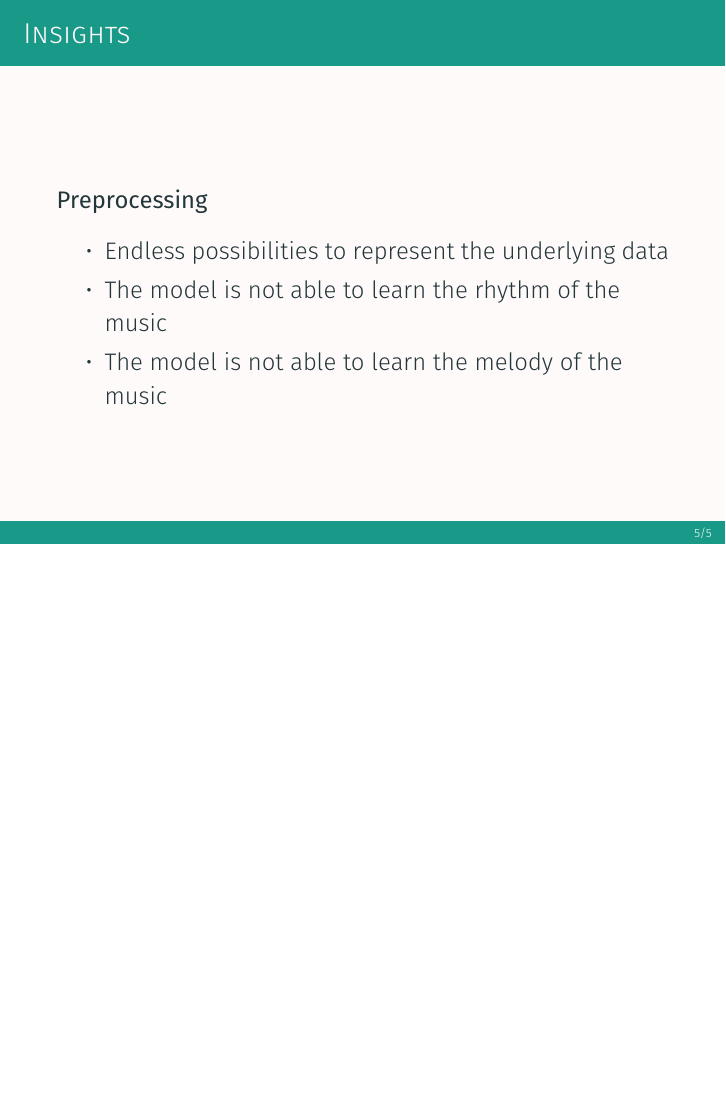
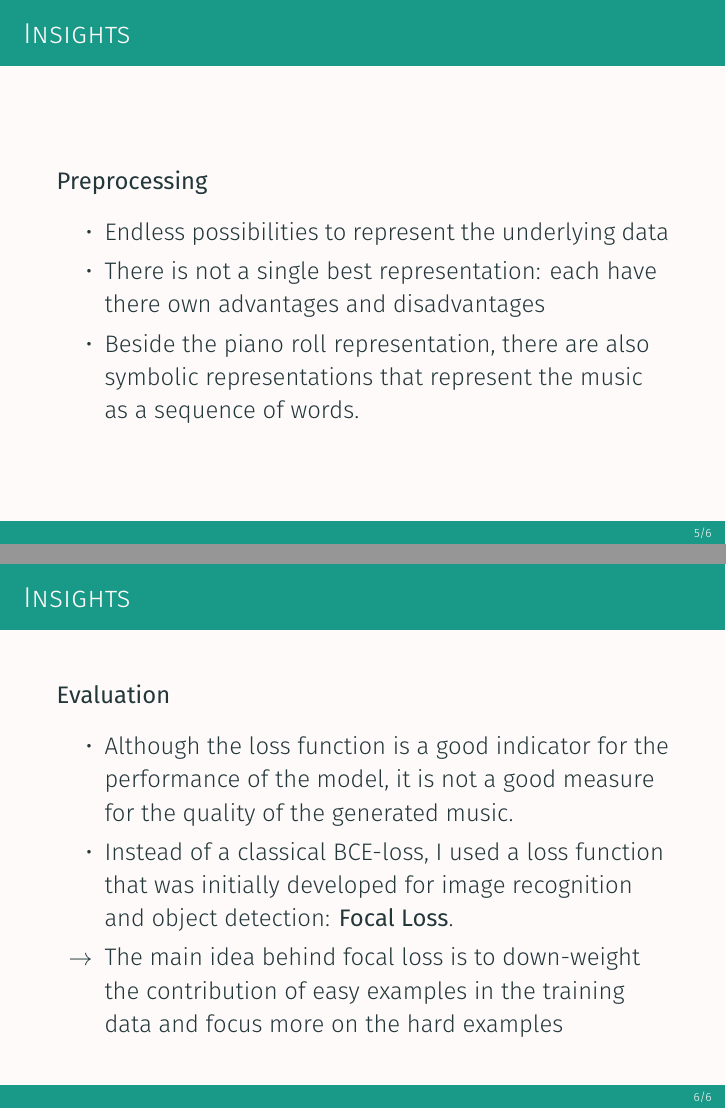
Before and after one commit to falseAzure/DeepMusician, LaTeX slides (presentation/presentation.tex): page 6 of 6 before the commit and pages 6 and 7 of 7 after it, the two joined at a grey line, the shorter picture padded with empty space. Compiled offline with XeLaTeX; a missing font is replaced by an installed copy or a similar font.

Commit message:
Update presentation

```diff
--- a/presentation/presentation.tex
+++ b/presentation/presentation.tex
@@ -208,10 +217,26 @@
     \textbf{Preprocessing}
     \begin{itemize}
         \item Endless possibilities to represent the underlying data
-        \item The model is not able to learn the rhythm of the music
-        \item The model is not able to learn the melody of the music
+        \item There is not a single best representation: each have there own
+              advantages and disadvantages
+        \item Beside the piano roll representation, there are also symbolic
+              representations that represent the music as a sequence of words.
     \end{itemize}
+\end{frame}
 
+\begin{frame}{Insights}
+    \textbf{Evaluation}
+    \begin{itemize}
+        \item Although the loss function is a good indicator for the
+              performance of the model, it is not a good measure for the
+              quality of the generated music.
+        \item Instead of a classical BCE-loss, I used a loss function that was
+              initially developed for image recognition and object detection:
+              \textbf{Focal Loss}.
+        \item[$\rightarrow$] The main idea behind focal loss is to down-weight
+            the contribution of easy examples in the training data and focus more
+            on the hard examples
+    \end{itemize}
 \end{frame}
 
 \end{document}
```
Also changed, not shown: presentation/presentation.pdf, presentation/presentation.tex (25 more changed lines).
